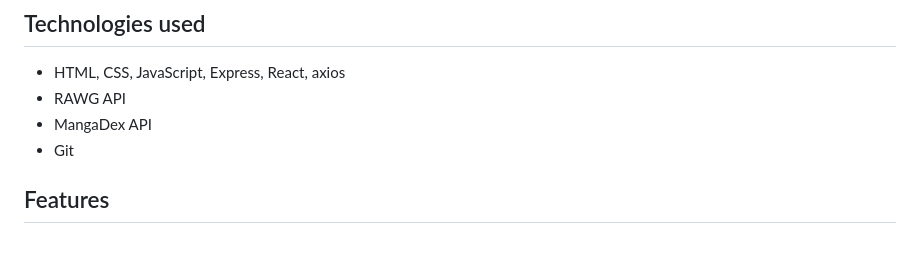
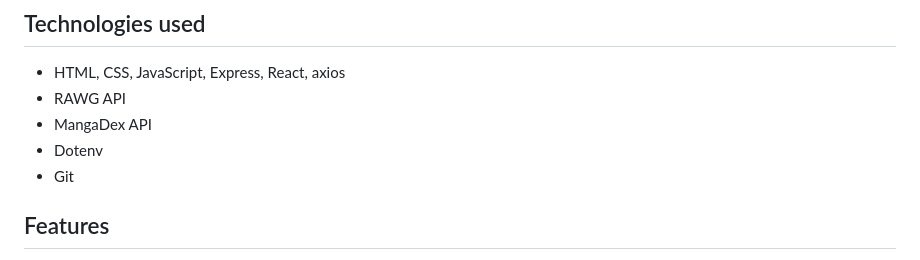
Before and after one commit to MichaelPNair/michaels-word-games, a Markdown page: README.md, the part around the change. Rendered like a GitHub page.

```diff
--- a/README.md
+++ b/README.md
@@ -7,6 +7,7 @@ This is a single page application done in HTML, CSS and Javascript with React an
 * HTML, CSS, JavaScript, Express, React, axios
 * RAWG API
 * MangaDex API
+* Dotenv
 * Git
 
 ## Features
```
